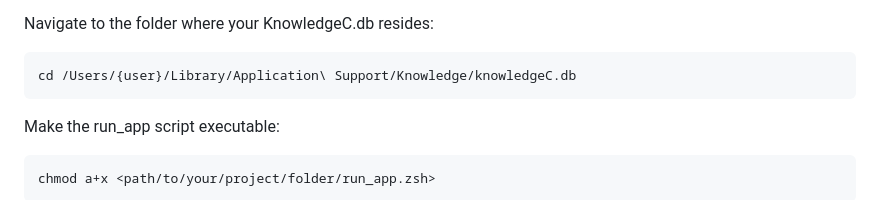
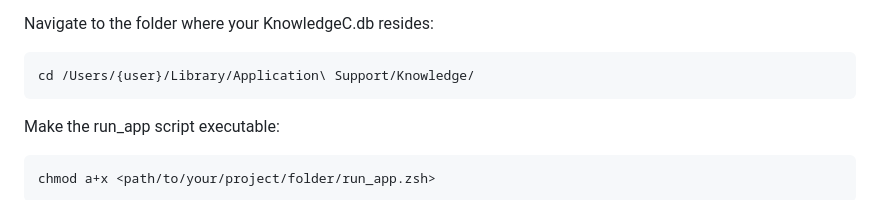
Before and after one commit to katiabestcat/screen-time, a Markdown page: README.md, the part around the change. Drawn GitHub-style.

Commit message:
corrected path to Knowledge folder

````diff
--- a/README.md
+++ b/README.md
@@ -84,7 +84,7 @@ In the `.env_example` file, fill in the paths to your KnowledgeC and screentime
 Navigate to the folder where your KnowledgeC.db resides:
 
 ```bash
-cd /Users/{user}/Library/Application\ Support/Knowledge/knowledgeC.db
+cd /Users/{user}/Library/Application\ Support/Knowledge/
 ```
 
 Make the run_app script executable:
````
